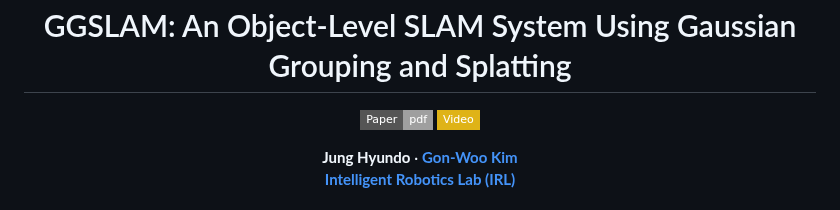
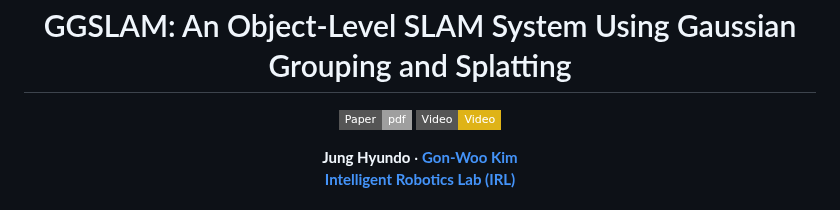
Before and after one commit to narayanlongani/GGSLAM, a Markdown page: README.md, the part around the change. GitHub-like rendering; badges without logos.

```diff
--- a/README.md
+++ b/README.md
@@ -4,7 +4,7 @@
 
   <p align="center">
     <a href="https://jkros.org/xml/44009/44009.pdf"><img src="https://img.shields.io/badge/Paper-pdf-<COLOR>.svg?style=flat-square" /></a>
-    <a href="https://youtu.be/"><img src="https://img.shields.io/badge/Video-yellow.svg?style=flat-square" /></a>
+    <a href="https://youtu.be/"><img src="https://img.shields.io/badge/Video-Video-yellow.svg?style=flat-square" /></a>
     </a>
   </p>
 
```
